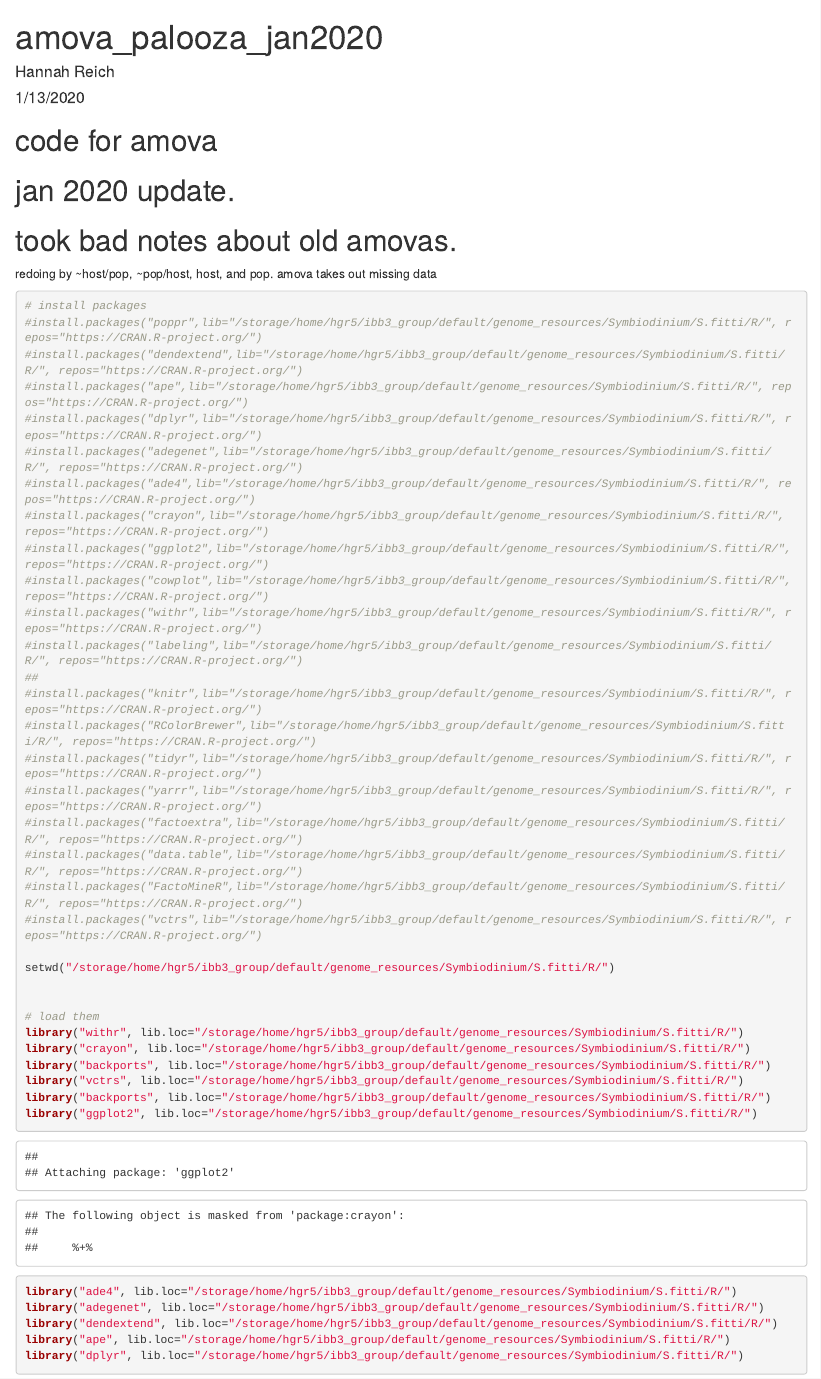
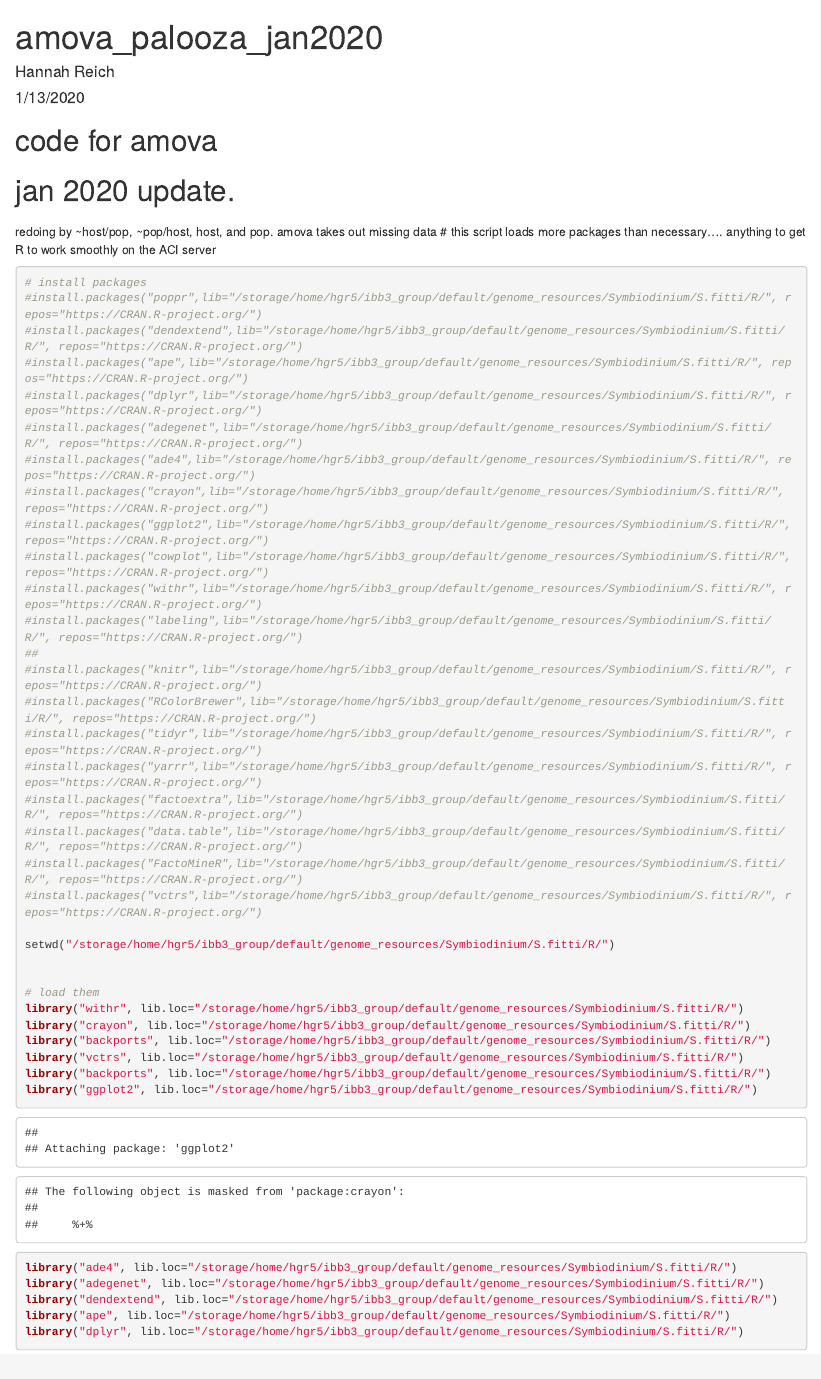
Before and after one commit to hgreich/Sfitti, an R Markdown document (snp_analyses/amova_palooza_jan2020.Rmd): the page in a window 1100 px wide, from its top. Rendered offline with R 4.5, knitr and Pandoc, with nearby package versions; some code elsewhere in the file could not run offline.

Commit message:
Update amova_palooza_jan2020.Rmd

````diff
--- a/snp_analyses/amova_palooza_jan2020.Rmd
+++ b/snp_analyses/amova_palooza_jan2020.Rmd
@@ -6,8 +6,9 @@ output: html_document
 ---
 # code for amova
 # jan 2020 update.
-# took bad notes about old amovas.
+#
 redoing by ~host/pop, ~pop/host, host, and pop. amova takes out missing data
+# this script loads more packages than necessary.... anything to get R to work smoothly on the ACI server
 
 
 ```{r}
````
